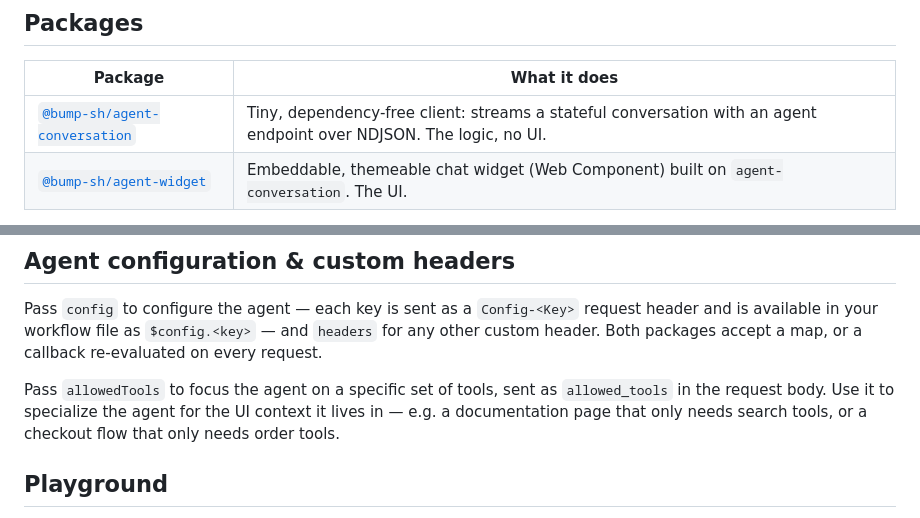
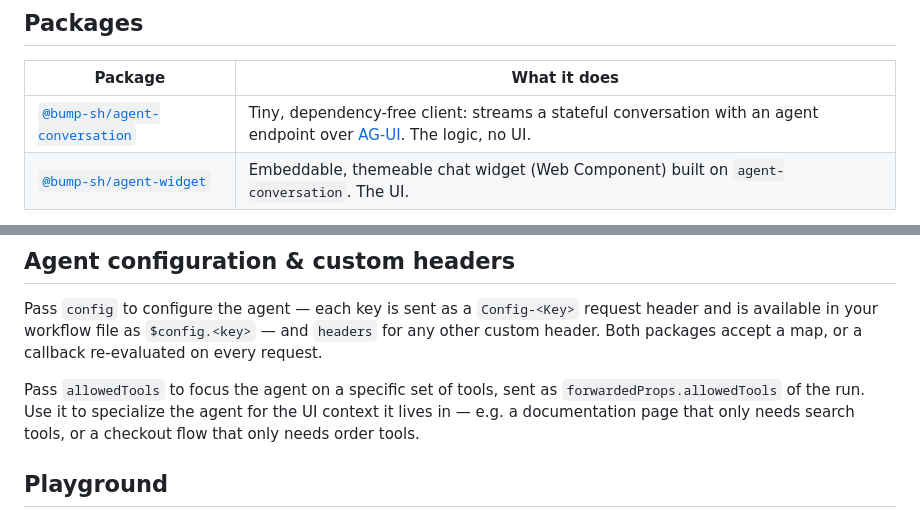
Before and after one commit to bump-sh/agent-client, a Markdown page: README.md, 2 parts joined by grey strips. GitHub-like rendering.

Commit message:
Document the AG-UI protocol in the root README

```diff
--- a/README.md
+++ b/README.md
@@ -8,7 +8,7 @@ npm workspaces monorepo with two layers you can use together or on their own.
 
 | Package | What it does |
 | ------- | ------------ |
-| [`@bump-sh/agent-conversation`](packages/agent-conversation) | Tiny, dependency-free client: streams a stateful conversation with an agent endpoint over NDJSON. The logic, no UI. |
+| [`@bump-sh/agent-conversation`](packages/agent-conversation) | Tiny, dependency-free client: streams a stateful conversation with an agent endpoint over [AG-UI](https://docs.ag-ui.com). The logic, no UI. |
 | [`@bump-sh/agent-widget`](packages/agent-widget) | Embeddable, themeable chat widget (Web Component) built on `agent-conversation`. The UI. |
 
 Two layers, one mental model: a **`Conversation`** talks to the agent and holds the
@@ -72,7 +72,7 @@ and `headers` for any other custom header. Both packages accept a map, or a
 callback re-evaluated on every request.
 
 Pass `allowedTools` to focus the agent on a specific set of tools, sent as
-`allowed_tools` in the request body. Use it to specialize the agent for the
+`forwardedProps.allowedTools` of the run. Use it to specialize the agent for the
 UI context it lives in — e.g. a documentation page that only needs search
 tools, or a checkout flow that only needs order tools.
 
```
